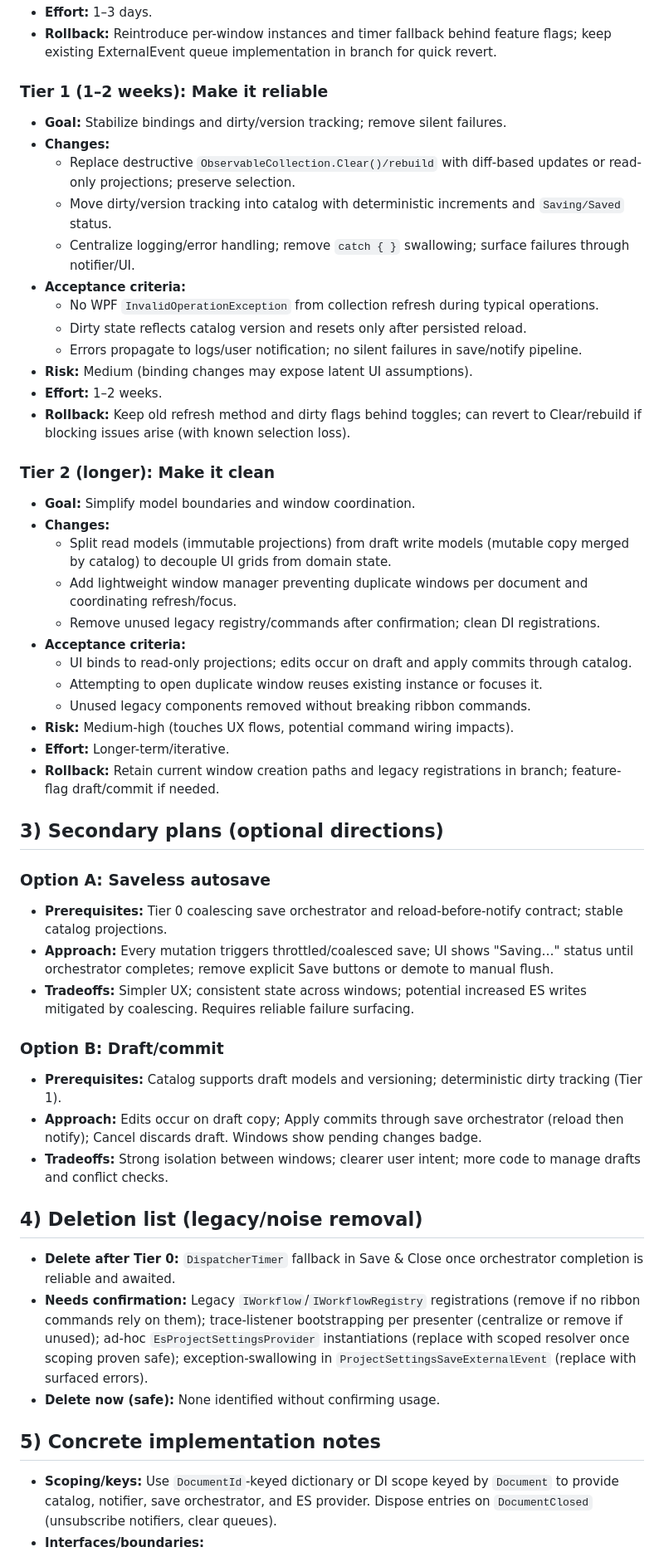
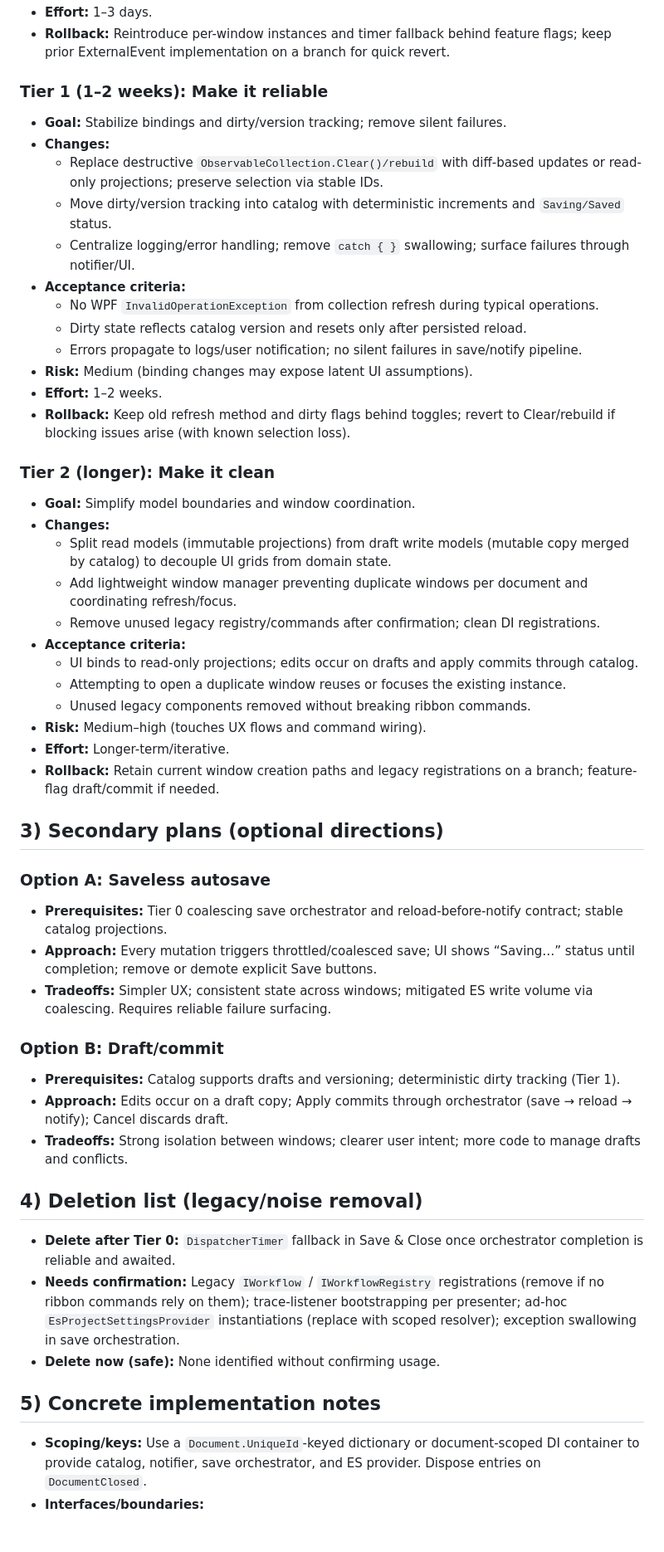
Before and after one commit to Vadim-GSADUs/GSADUs.Revit.Addin, a Markdown page: docs/refactor-plan.md, the part around the change printed below. Shown: that part at 83% size. Drawn GitHub-style; blank space fills up the shorter version.

```diff
--- a/docs/refactor-plan.md
+++ b/docs/refactor-plan.md
@@ -50,10 +60,10 @@
 - **Effort:** 1–3 days.
-- **Rollback:** Reintroduce per-window instances and timer fallback behind feature flags; keep existing ExternalEvent queue implementation in branch for quick revert.
+- **Rollback:** Reintroduce per-window instances and timer fallback behind feature flags; keep prior ExternalEvent implementation on a branch for quick revert.
 
 ### Tier 1 (1–2 weeks): Make it reliable
 - **Goal:** Stabilize bindings and dirty/version tracking; remove silent failures.
 - **Changes:**
-  - Replace destructive `ObservableCollection.Clear()/rebuild` with diff-based updates or read-only projections; preserve selection.
+  - Replace destructive `ObservableCollection.Clear()/rebuild` with diff-based updates or read-only projections; preserve selection via stable IDs.
   - Move dirty/version tracking into catalog with deterministic increments and `Saving/Saved` status.
   - Centralize logging/error handling; remove `catch { }` swallowing; surface failures through notifier/UI.
 - **Acceptance criteria:**
@@ -62,7 +72,7 @@
   - Errors propagate to logs/user notification; no silent failures in save/notify pipeline.
 - **Risk:** Medium (binding changes may expose latent UI assumptions).
 - **Effort:** 1–2 weeks.
-- **Rollback:** Keep old refresh method and dirty flags behind toggles; can revert to Clear/rebuild if blocking issues arise (with known selection loss).
+- **Rollback:** Keep old refresh method and dirty flags behind toggles; revert to Clear/rebuild if blocking issues arise (with known selection loss).
 
 ### Tier 2 (longer): Make it clean
 - **Goal:** Simplify model boundaries and window coordination.
@@ -71,30 +81,30 @@
   - Add lightweight window manager preventing duplicate windows per document and coordinating refresh/focus.
   - Remove unused legacy registry/commands after confirmation; clean DI registrations.
 - **Acceptance criteria:**
-  - UI binds to read-only projections; edits occur on draft and apply commits through catalog.
-  - Attempting to open duplicate window reuses existing instance or focuses it.
+  - UI binds to read-only projections; edits occur on drafts and apply commits through catalog.
+  - Attempting to open a duplicate window reuses or focuses the existing instance.
   - Unused legacy components removed without breaking ribbon commands.
-- **Risk:** Medium-high (touches UX flows, potential command wiring impacts).
+- **Risk:** Medium–high (touches UX flows and command wiring).
 - **Effort:** Longer-term/iterative.
-- **Rollback:** Retain current window creation paths and legacy registrations in branch; feature-flag draft/commit if needed.
+- **Rollback:** Retain current window creation paths and legacy registrations on a branch; feature-flag draft/commit if needed.
 
 ## 3) Secondary plans (optional directions)
 
 ### Option A: Saveless autosave
 - **Prerequisites:** Tier 0 coalescing save orchestrator and reload-before-notify contract; stable catalog projections.
-- **Approach:** Every mutation triggers throttled/coalesced save; UI shows "Saving…" status until orchestrator completes; remove explicit Save buttons or demote to manual flush.
-- **Tradeoffs:** Simpler UX; consistent state across windows; potential increased ES writes mitigated by coalescing. Requires reliable failure surfacing.
+- **Approach:** Every mutation triggers throttled/coalesced save; UI shows “Saving…” status until completion; remove or demote explicit Save buttons.
+- **Tradeoffs:** Simpler UX; consistent state across windows; mitigated ES write volume via coalescing. Requires reliable failure surfacing.
 
 ### Option B: Draft/commit
-- **Prerequisites:** Catalog supports draft models and versioning; deterministic dirty tracking (Tier 1).
-- **Approach:** Edits occur on draft copy; Apply commits through save orchestrator (reload then notify); Cancel discards draft. Windows show pending changes badge.
-- **Tradeoffs:** Strong isolation between windows; clearer user intent; more code to manage drafts and conflict checks.
+- **Prerequisites:** Catalog supports drafts and versioning; deterministic dirty tracking (Tier 1).
+- **Approach:** Edits occur on a draft copy; Apply commits through orchestrator (save → reload → notify); Cancel discards draft.
+- **Tradeoffs:** Strong isolation between windows; clearer user intent; more code to manage drafts and conflicts.
 
 ## 4) Deletion list (legacy/noise removal)
 - **Delete after Tier 0:** `DispatcherTimer` fallback in Save & Close once orchestrator completion is reliable and awaited.
-- **Needs confirmation:** Legacy `IWorkflow`/`IWorkflowRegistry` registrations (remove if no ribbon commands rely on them); trace-listener bootstrapping per presenter (centralize or remove if unused); ad-hoc `EsProjectSettingsProvider` instantiations (replace with scoped resolver once scoping proven safe); exception-swallowing in `ProjectSettingsSaveExternalEvent` (replace with surfaced errors).
+- **Needs confirmation:** Legacy `IWorkflow` / `IWorkflowRegistry` registrations (remove if no ribbon commands rely on them); trace-listener bootstrapping per presenter; ad-hoc `EsProjectSettingsProvider` instantiations (replace with scoped resolver); exception swallowing in save orchestration.
 - **Delete now (safe):** None identified without confirming usage.
 
 ## 5) Concrete implementation notes
-- **Scoping/keys:** Use `DocumentId`-keyed dictionary or DI scope keyed by `Document` to provide catalog, notifier, save orchestrator, and ES provider. Dispose entries on `DocumentClosed` (unsubscribe notifiers, clear queues).
+- **Scoping/keys:** Use a `Document.UniqueId`-keyed dictionary or document-scoped DI container to provide catalog, notifier, save orchestrator, and ES provider. Dispose entries on `DocumentClosed`.
 - **Interfaces/boundaries:**
```
Also changed, not shown: other parts of docs/refactor-plan.md (+49 -41 lines).
